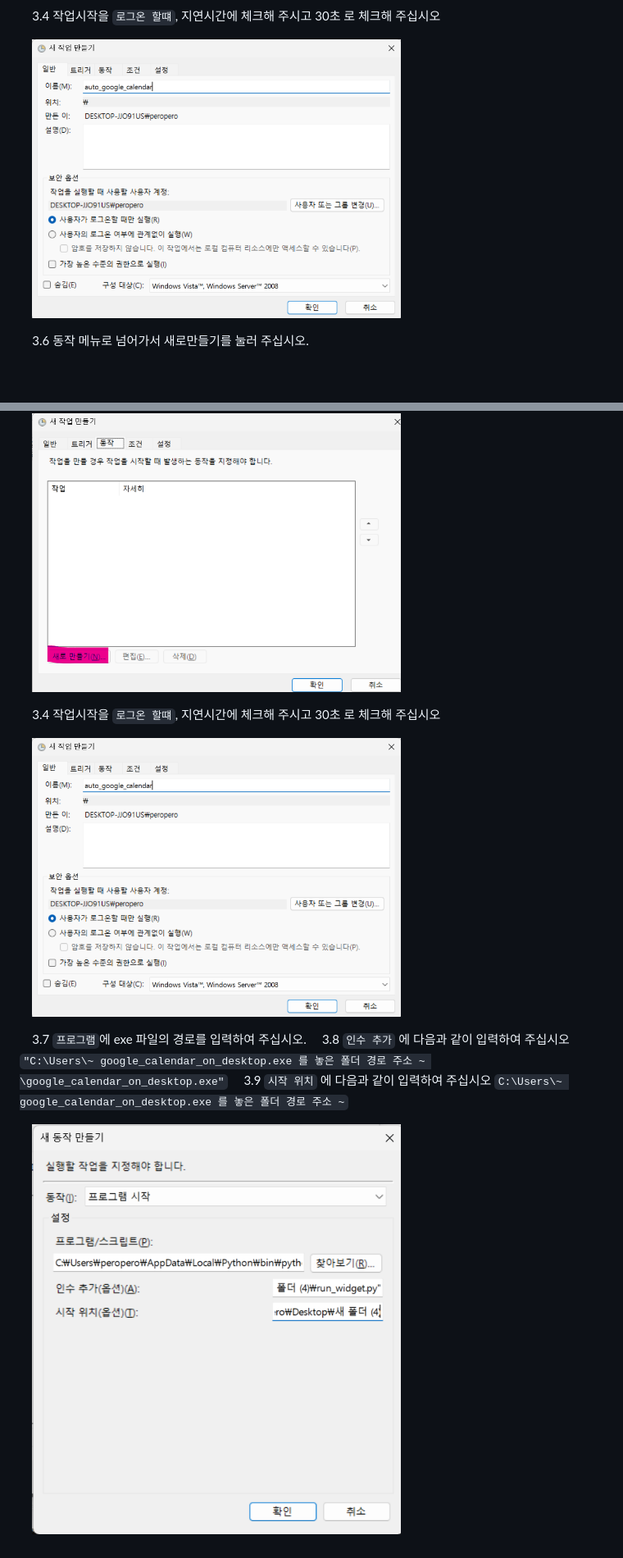
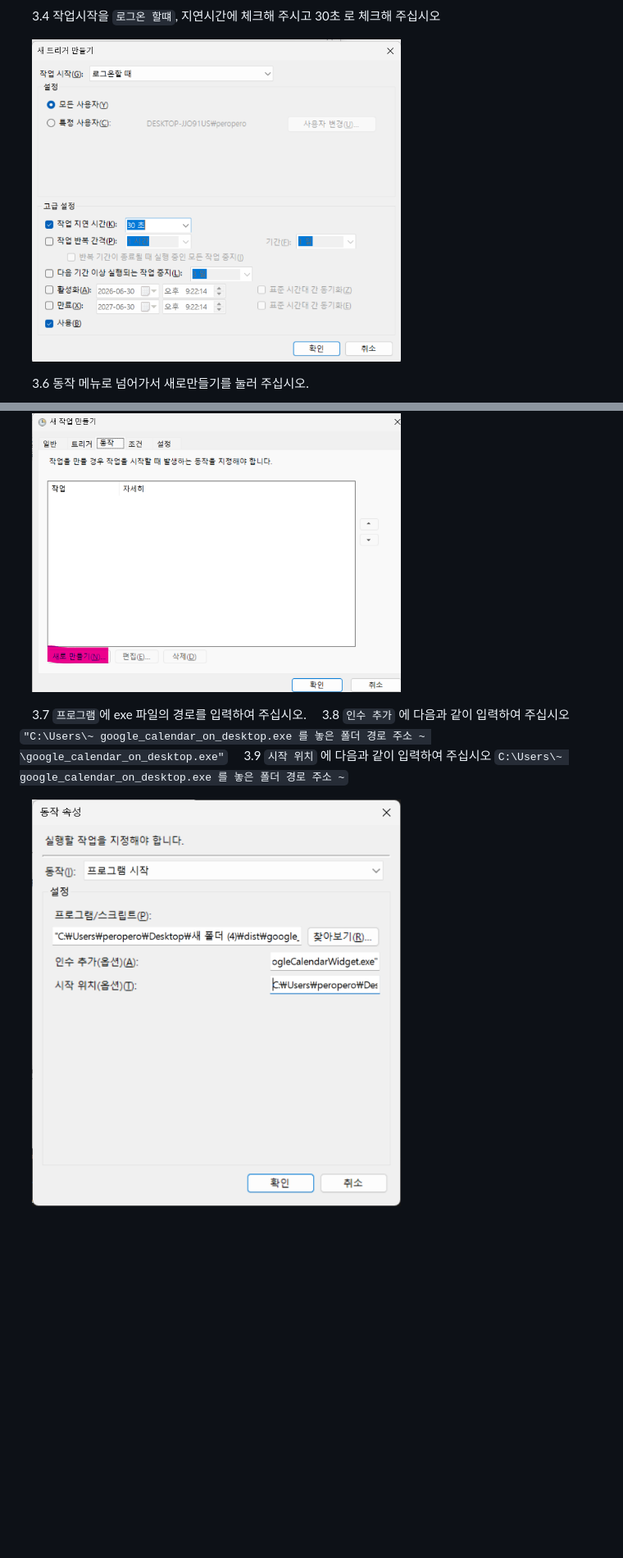
Before and after one commit to peropero1111/google_calendar_on_desktop, a Markdown page: README.md, 2 parts joined by grey strips. Shown at 82% size. GitHub-like rendering; blank space fills up the shorter version.

```diff
--- a/README.md
+++ b/README.md
@@ -95,7 +95,7 @@ python -m pip install tzdata
 
 &nbsp;&nbsp;&nbsp;&nbsp;3.4 작업시작을 `로그온 할떄`, 지연시간에 체크해 주시고 30초 로 체크해 주십시오
 
-&nbsp;&nbsp;&nbsp;&nbsp;<img src="https://github.com/peropero1111/google_calendar_on_desktop/blob/main/img/2026-06-30 212122.png" width="450" height="450"/>
+&nbsp;&nbsp;&nbsp;&nbsp;<img src="https://github.com/peropero1111/google_calendar_on_desktop/blob/main/img/2026-06-30%20212231.png" width="450" height="450"/>
 </br>
 </br>
 
@@ -105,16 +105,11 @@ python -m pip install tzdata
 <br>
 </br>
 
-&nbsp;&nbsp;&nbsp;&nbsp;3.4 작업시작을 `로그온 할떄`, 지연시간에 체크해 주시고 30초 로 체크해 주십시오
-
-&nbsp;&nbsp;&nbsp;&nbsp;<img src="https://github.com/peropero1111/google_calendar_on_desktop/blob/main/img/2026-06-30 212122.png" width="450" height="450"/>
-</br>
-</br>
 
 &nbsp;&nbsp;&nbsp;&nbsp;3.7 `프로그램`에 exe 파일의 경로를 입력하여 주십시오.
 </br>&nbsp;&nbsp;&nbsp;&nbsp;3.8 `인수 추가` 에 다음과 같이 입력하여 주십시오 `"C:\Users\~ google_calendar_on_desktop.exe 를 놓은 폴더 경로 주소 ~ \google_calendar_on_desktop.exe"`
 </br>&nbsp;&nbsp;&nbsp;&nbsp;3.9 `시작 위치` 에 다음과 같이 입력하여 주십시오  `C:\Users\~ google_calendar_on_desktop.exe 를 놓은 폴더 경로 주소 ~`
 
-&nbsp;&nbsp;&nbsp;&nbsp;<img src="https://github.com/peropero1111/google_calendar_on_desktop/blob/main/img/2026-06-30%20212838.png" width="450" height="450"/>
+&nbsp;&nbsp;&nbsp;&nbsp;<img src="https://github.com/peropero1111/google_calendar_on_desktop/blob/main/img/2026-06-30%20224842.png" width="450" height="450"/>
 <br>
 </br>
```
Also changed, not shown: other parts of README.md (+2 -2 lines).
